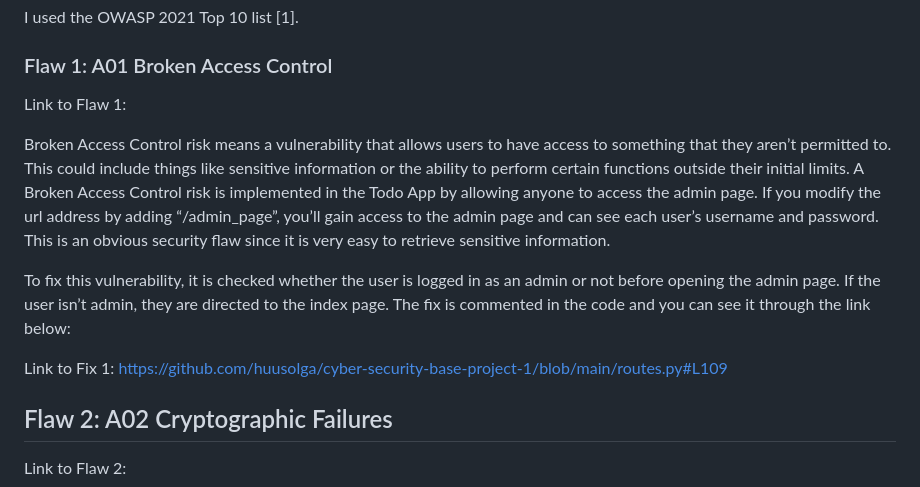
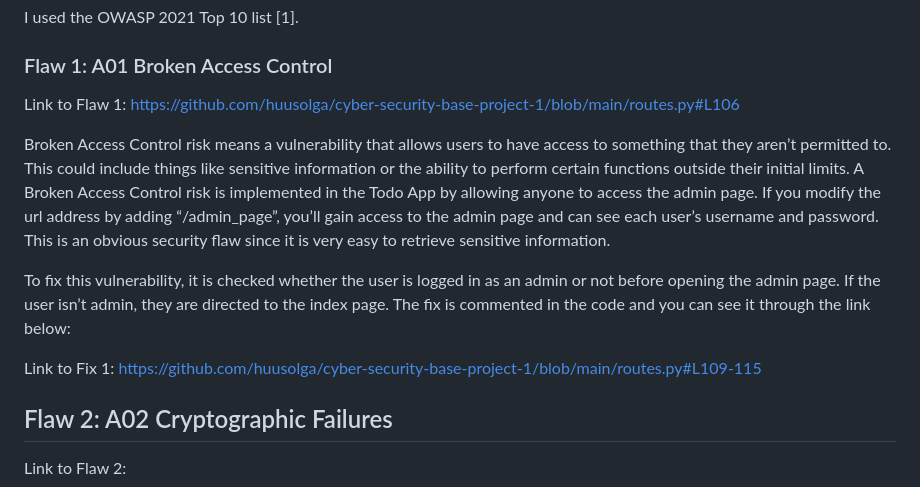
Before and after one commit to huusolga/cyber-security-base-project-1, a Markdown page: README.md, the part around the change. GitHub-like rendering.

```diff
--- a/README.md
+++ b/README.md
@@ -60,14 +60,14 @@ You'll find the Todo App by default at localhost:5000
 I used the OWASP 2021 Top 10 list [1].
 
 ### Flaw 1: A01 Broken Access Control
-Link to Flaw 1:
+Link to Flaw 1: https://github.com/huusolga/cyber-security-base-project-1/blob/main/routes.py#L106
 
 Broken Access Control risk means a vulnerability that allows users to have access to something that they aren’t permitted to. This could include things like sensitive information or the ability to perform certain functions outside their initial limits.
 A Broken Access Control risk is implemented in the Todo App by allowing anyone to access the admin page. If you modify the url address by adding “/admin_page”, you’ll gain access to the admin page and can see each user’s username and password. This is an obvious security flaw since it is very easy to retrieve sensitive information.
 
 To fix this vulnerability, it is checked whether the user is logged in as an admin or not before opening the admin page. If the user isn’t admin, they are directed to the index page. The fix is commented in the code and you can see it through the link below:
 
-Link to Fix 1: https://github.com/huusolga/cyber-security-base-project-1/blob/main/routes.py#L109
+Link to Fix 1: https://github.com/huusolga/cyber-security-base-project-1/blob/main/routes.py#L109-115
 
 ## Flaw 2: A02 Cryptographic Failures
 Link to Flaw 2:
```
